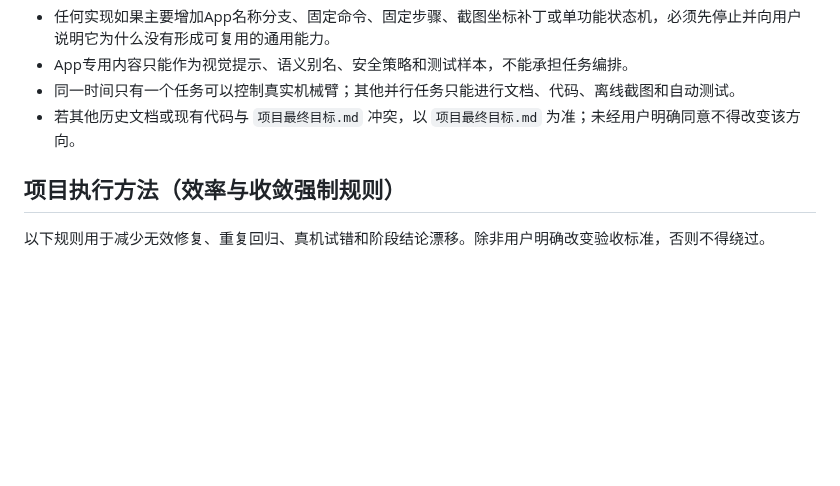
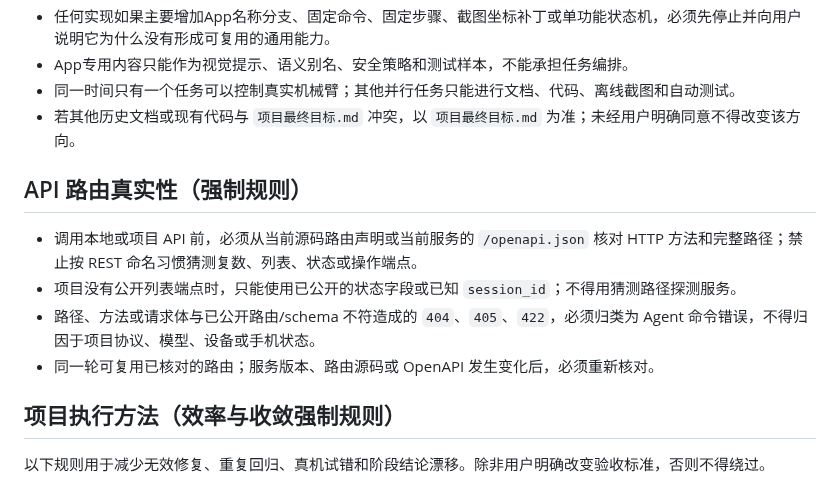
Before and after one commit to q2904047615-jpg/phone-visual-agent, a Markdown page: AGENTS.md, the part around the change. Rendered like a GitHub page; blank space fills up the shorter version.

```diff
--- a/AGENTS.md
+++ b/AGENTS.md
@@ -26,6 +26,13 @@
 - App专用内容只能作为视觉提示、语义别名、安全策略和测试样本，不能承担任务编排。
 - 同一时间只有一个任务可以控制真实机械臂；其他并行任务只能进行文档、代码、离线截图和自动测试。
 - 若其他历史文档或现有代码与 `项目最终目标.md` 冲突，以 `项目最终目标.md` 为准；未经用户明确同意不得改变该方向。
+
+## API 路由真实性（强制规则）
+
+- 调用本地或项目 API 前，必须从当前源码路由声明或当前服务的 `/openapi.json` 核对 HTTP 方法和完整路径；禁止按 REST 命名习惯猜测复数、列表、状态或操作端点。
+- 项目没有公开列表端点时，只能使用已公开的状态字段或已知 `session_id`；不得用猜测路径探测服务。
+- 路径、方法或请求体与已公开路由/schema 不符造成的 `404`、`405`、`422`，必须归类为 Agent 命令错误，不得归因于项目协议、模型、设备或手机状态。
+- 同一轮可复用已核对的路由；服务版本、路由源码或 OpenAPI 发生变化后，必须重新核对。
 
 ## 项目执行方法（效率与收敛强制规则）
 
```
Also changed, not shown: 用户决策与协议边界.md (+8 -0 lines).
